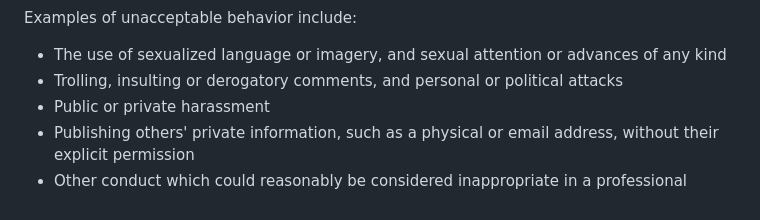
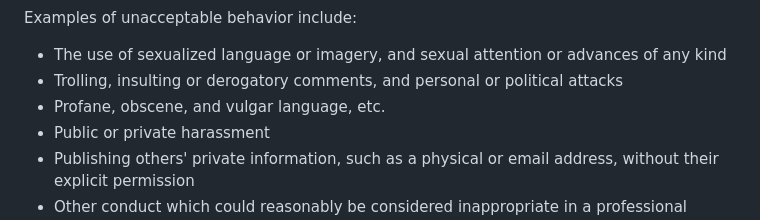
Before and after one commit to shades-of-music/STAR-DASH, a Markdown page: CODE_OF_CONDUCT.md, the part around the change. Drawn GitHub-style.

Commit message:
Add guideline against profane and vulgar language

```diff
--- a/CODE_OF_CONDUCT.md
+++ b/CODE_OF_CONDUCT.md
@@ -32,6 +32,7 @@ Examples of unacceptable behavior include:
 * The use of sexualized language or imagery, and sexual attention or
   advances of any kind
 * Trolling, insulting or derogatory comments, and personal or political attacks
+* Profane, obscene, and vulgar language, etc.
 * Public or private harassment
 * Publishing others' private information, such as a physical or email
   address, without their explicit permission
```
